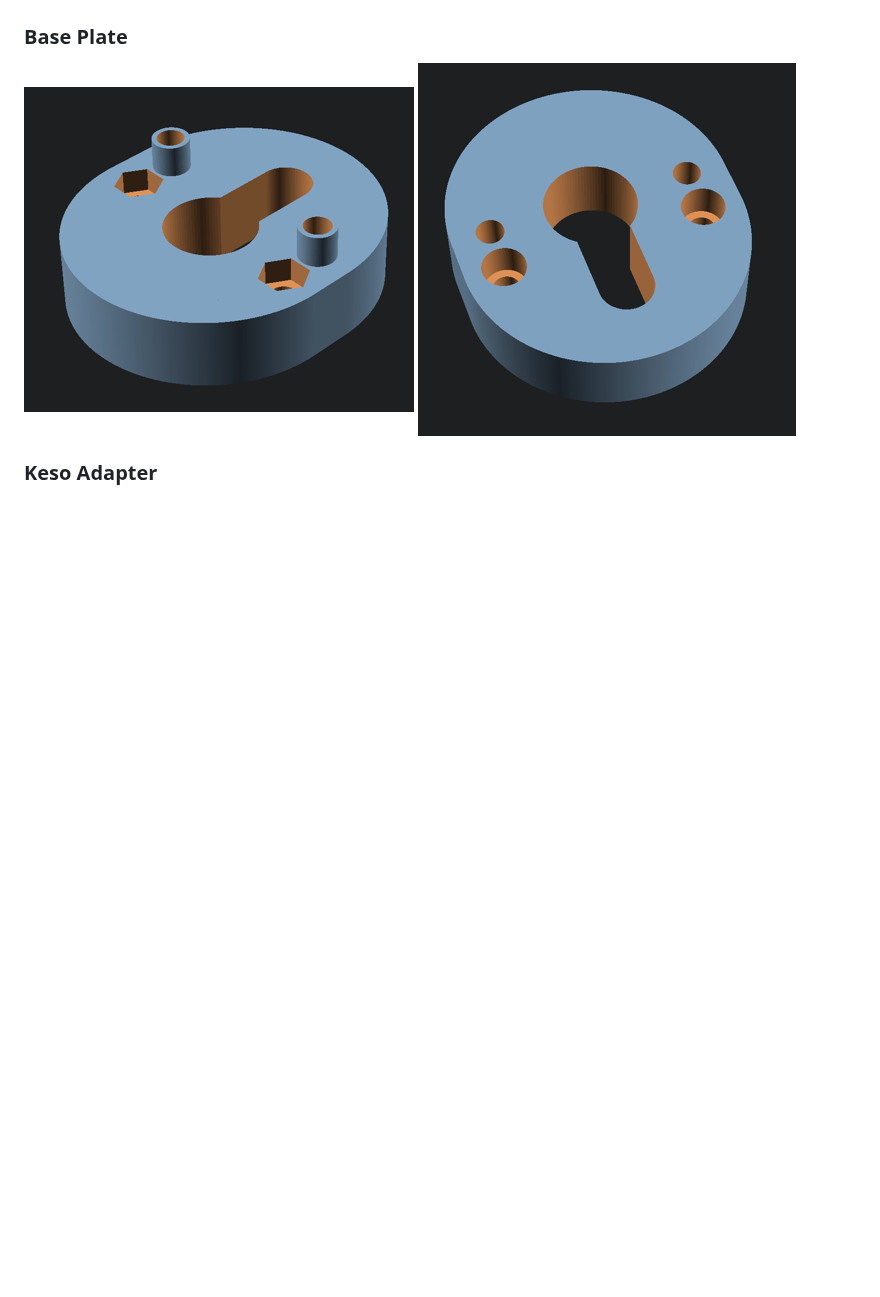
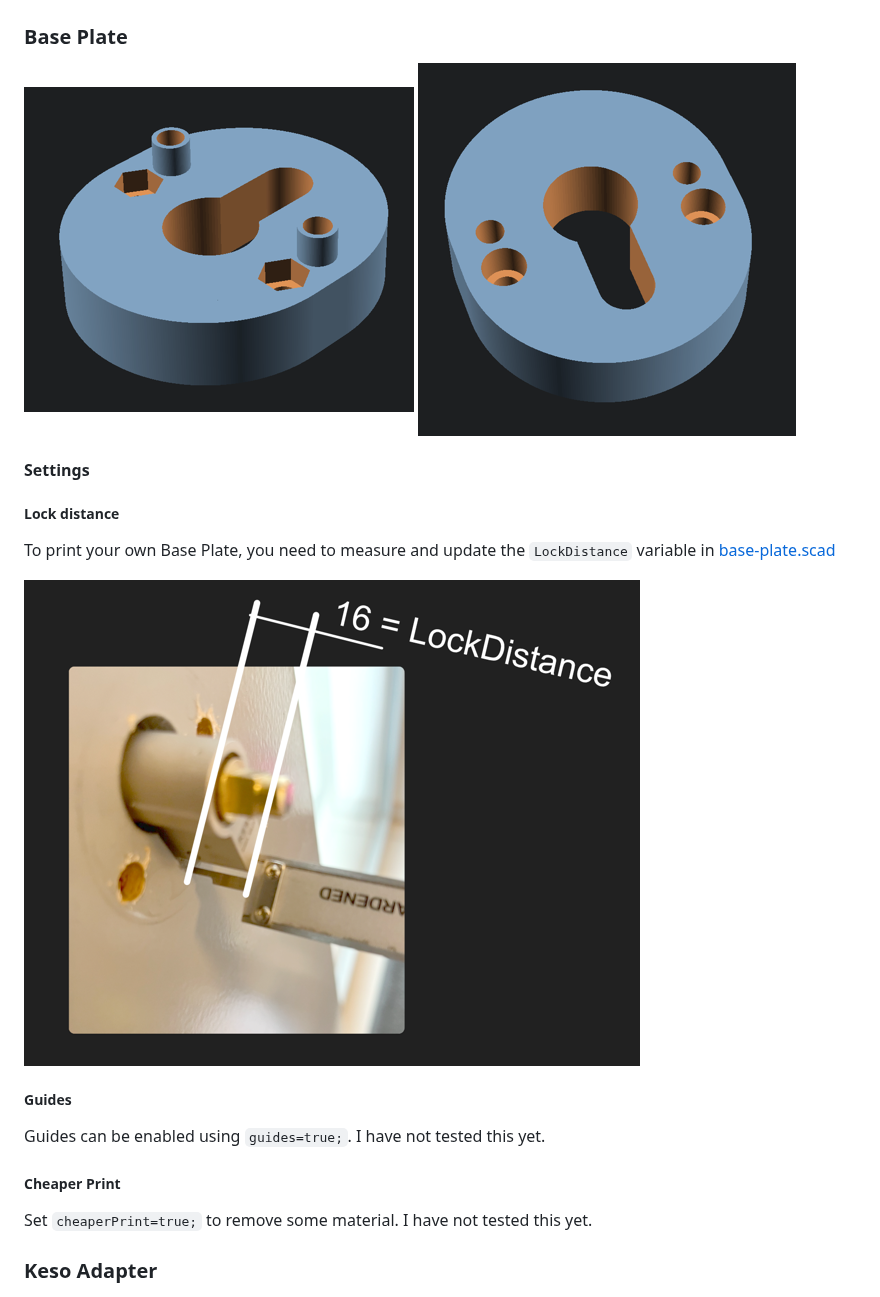
Before and after one commit to philipparndt/nuki-ultra-adapter, a Markdown page: docs/README.md, the part around the change. Drawn GitHub-style; pictures changed too: docs/img/lock-distance.png (added); blank space fills up the shorter version.

```diff
--- a/docs/README.md
+++ b/docs/README.md
@@ -11,6 +11,22 @@ Use the models at your own risk. I am not responsible for any damage or harm cau
 ### Base Plate
 ![base back](./img/base-back.png)
 ![base front](./img/base-front.png)
+
+#### Settings
+
+##### Lock distance
+
+To print your own Base Plate, you need to measure and update the `LockDistance` variable in [base-plate.scad](../base-plate.scad)
+
+![LockDistance](./img/lock-distance.png)
+
+##### Guides
+
+Guides can be enabled using `guides=true;`. I have not tested this yet.
+
+##### Cheaper Print
+
+Set `cheaperPrint=true;` to remove some material. I have not tested this yet.
 
 ### Keso Adapter
 ![Keso Adapter 1](./img/keso-gear-adapter.png)
```
Also changed, not shown: 6 other files.
